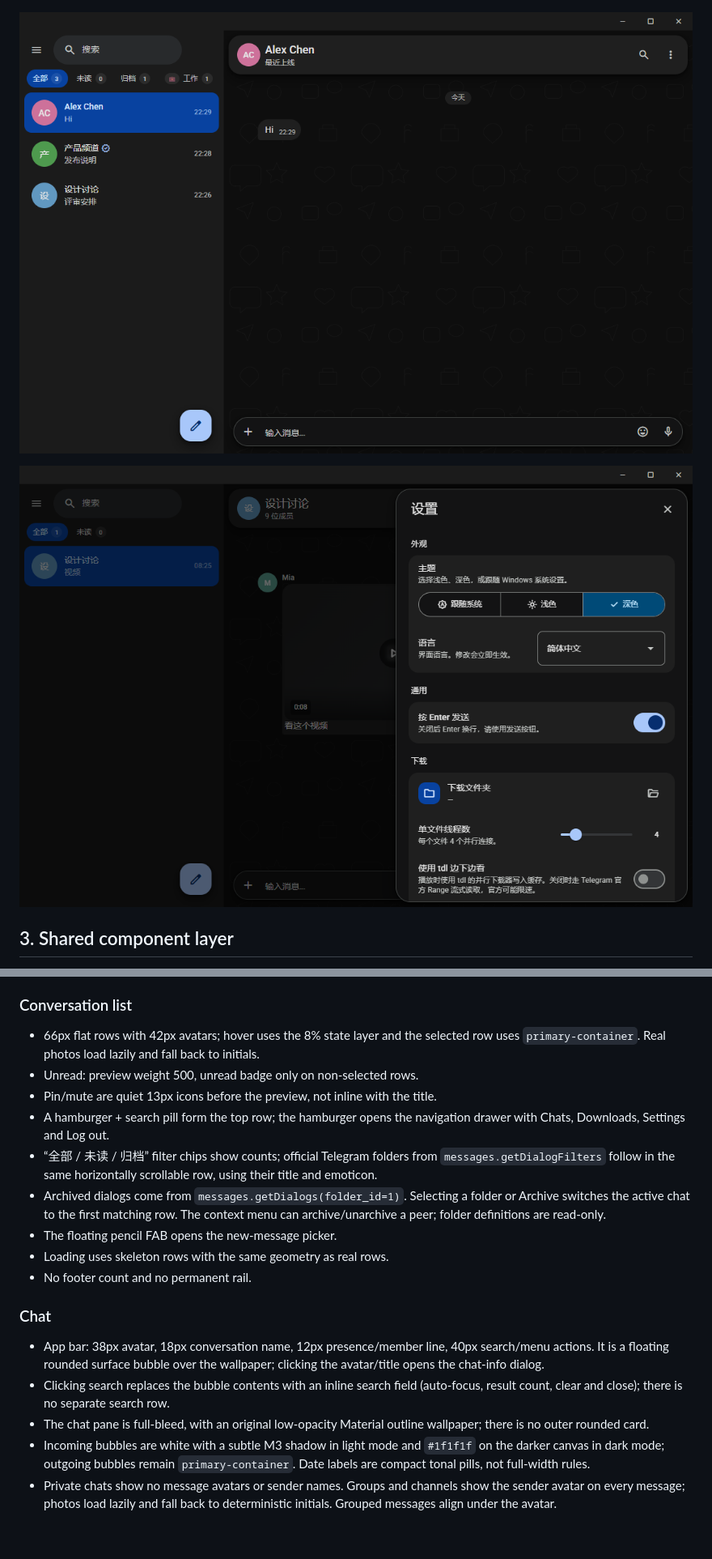
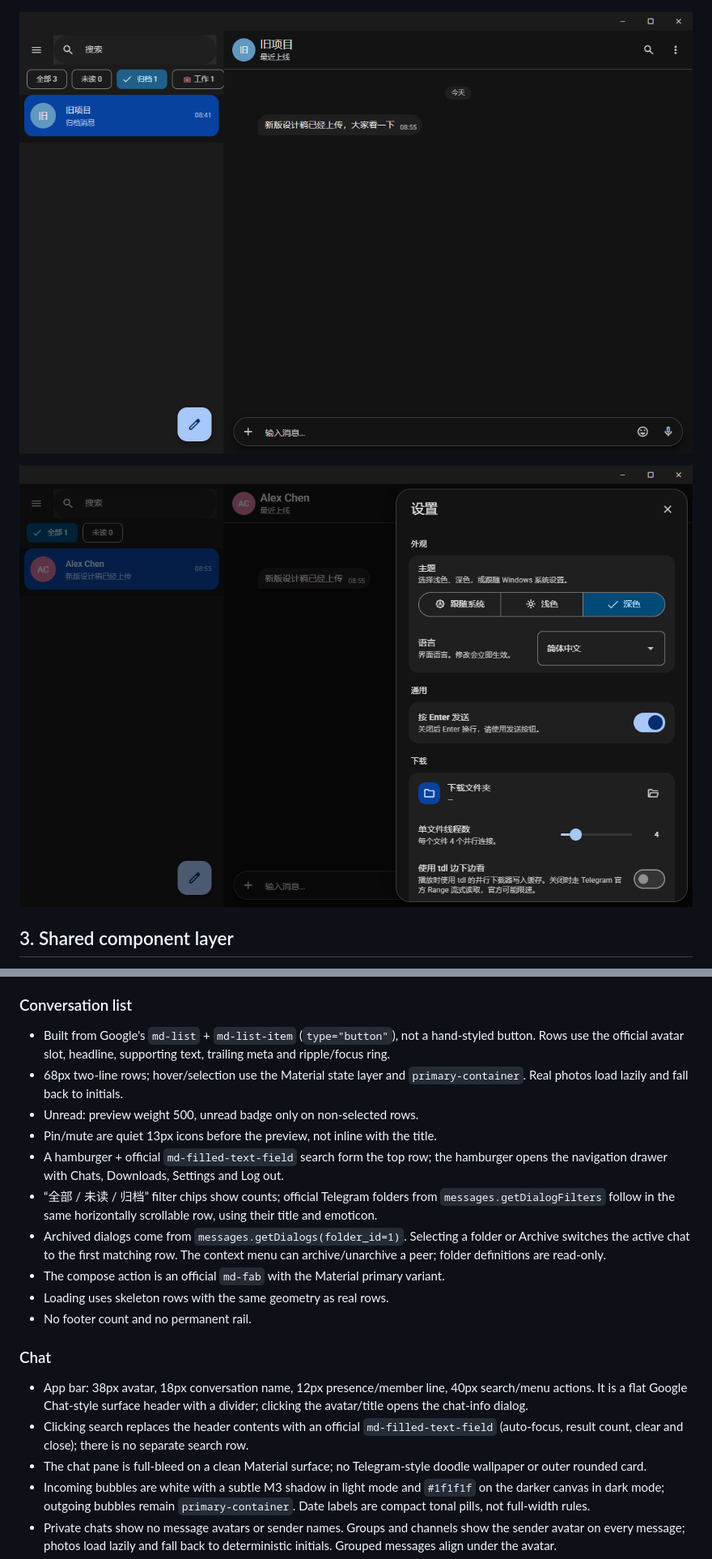
Before and after one commit to yysz-yys/tgdesk, a Markdown page: docs/ui.md, 2 parts joined by grey strips. Shown at 81% size. GitHub-like rendering; pictures changed too: docs/assets/ui-archive-folders.png, docs/assets/ui-settings-streaming.png; blank space fills up the shorter version.

```diff
--- a/docs/ui.md
+++ b/docs/ui.md
@@ -215,32 +215,36 @@ Automatic tdata lifecycle:
 
 ### Conversation list
 
-- 66px flat rows with 42px avatars; hover uses the 8% state layer and the
-  selected row uses `primary-container`. Real photos load lazily and fall back to
-  initials.
+- Built from Google's `md-list` + `md-list-item` (`type="button"`), not a
+  hand-styled button. Rows use the official avatar slot, headline, supporting
+  text, trailing meta and ripple/focus ring.
+- 68px two-line rows; hover/selection use the Material state layer and
+  `primary-container`. Real photos load lazily and fall back to initials.
 - Unread: preview weight 500, unread badge only on non-selected rows.
 - Pin/mute are quiet 13px icons before the preview, not inline with the title.
-- A hamburger + search pill form the top row; the hamburger opens the navigation
-  drawer with Chats, Downloads, Settings and Log out.
+- A hamburger + official `md-filled-text-field` search form the top row; the
+  hamburger opens the navigation drawer with Chats, Downloads, Settings and Log
+  out.
 - “全部 / 未读 / 归档” filter chips show counts; official Telegram folders
   from `messages.getDialogFilters` follow in the same horizontally scrollable
   row, using their title and emoticon.
 - Archived dialogs come from `messages.getDialogs(folder_id=1)`. Selecting a
   folder or Archive switches the active chat to the first matching row. The
   context menu can archive/unarchive a peer; folder definitions are read-only.
-- The floating pencil FAB opens the new-message picker.
+- The compose action is an official `md-fab` with the Material primary variant.
 - Loading uses skeleton rows with the same geometry as real rows.
 - No footer count and no permanent rail.
 
 ### Chat
 
 - App bar: 38px avatar, 18px conversation name, 12px presence/member line,
-  40px search/menu actions. It is a floating rounded surface bubble over the
-  wallpaper; clicking the avatar/title opens the chat-info dialog.
-- Clicking search replaces the bubble contents with an inline search field
-  (auto-focus, result count, clear and close); there is no separate search row.
-- The chat pane is full-bleed, with an original low-opacity Material outline
-  wallpaper; there is no outer rounded card.
+  40px search/menu actions. It is a flat Google Chat-style surface header with a
+  divider; clicking the avatar/title opens the chat-info dialog.
+- Clicking search replaces the header contents with an official
+  `md-filled-text-field` (auto-focus, result count, clear and close); there is no
+  separate search row.
+- The chat pane is full-bleed on a clean Material surface; no Telegram-style
+  doodle wallpaper or outer rounded card.
 - Incoming bubbles are white with a subtle M3 shadow in light mode and
   `#1f1f1f` on the darker canvas in dark mode; outgoing bubbles remain
   `primary-container`. Date labels are compact tonal pills, not full-width rules.
```
Also changed, not shown: other parts of docs/ui.md (+10 -4 lines), CHANGELOG.md (+8 -0 lines), docs/assets/ui-chat-home-light.png, docs/assets/ui-chat-home.png, docs/assets/ui-chat-search.png, 10 other files.
